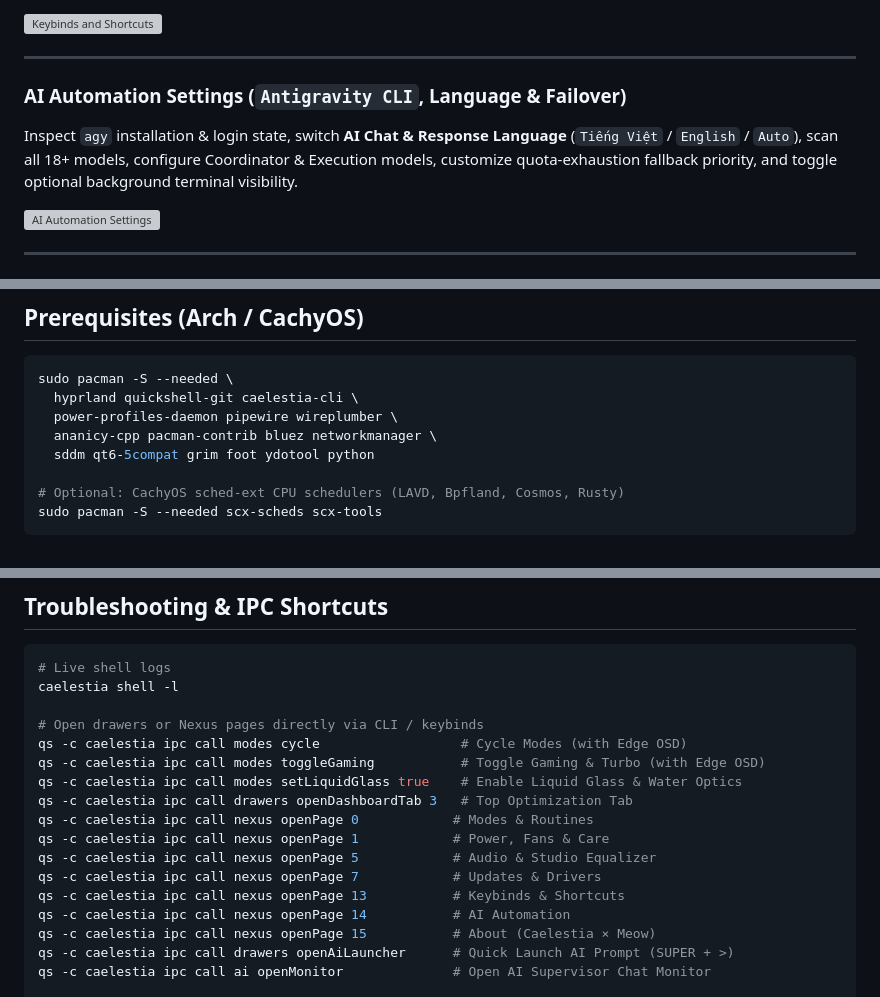
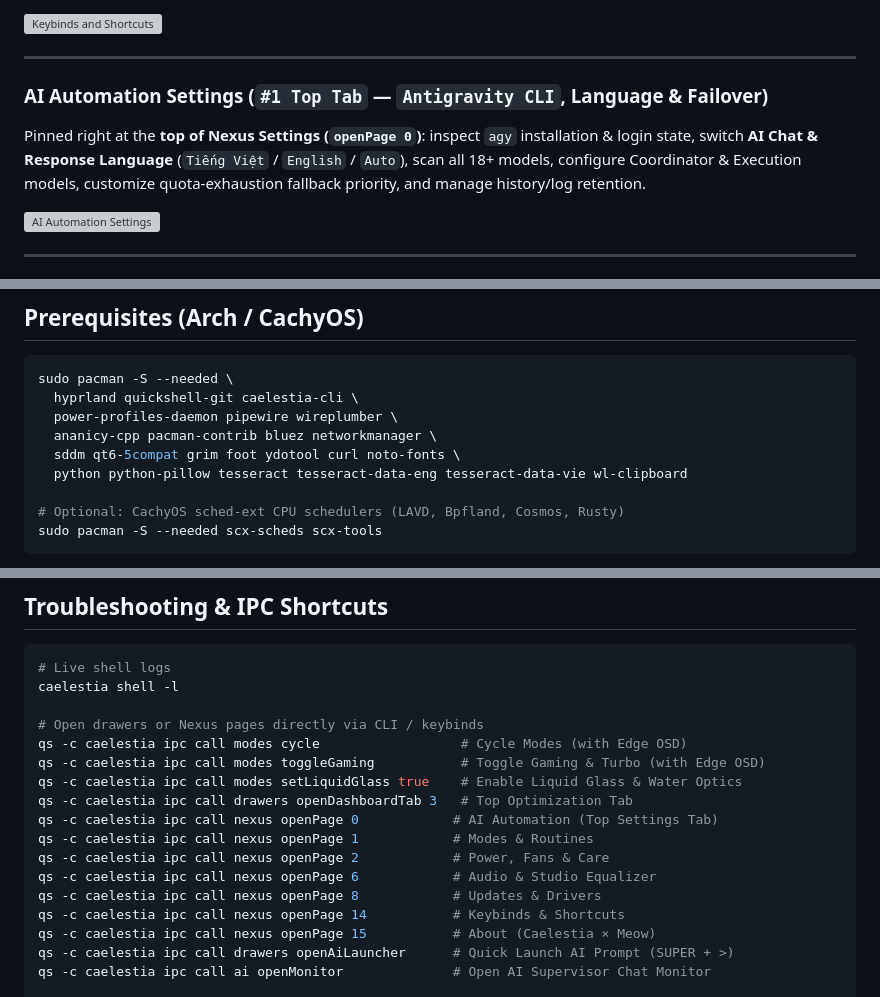
Before and after one commit to NCH2024/Caelestia-NCH2024, a Markdown page: README.md, 3 parts joined by grey strips. Drawn GitHub-style; grey boxes are pictures that could not be loaded.

```diff
--- a/README.md
+++ b/README.md
@@ -127,8 +150,8 @@ Search all active Hyprland hotkeys or visually create custom shortcuts mapped to
 
 ---
 
-### AI Automation Settings (`Antigravity CLI`, Language & Failover)
-Inspect `agy` installation & login state, switch **AI Chat & Response Language** (`Tiếng Việt` / `English` / `Auto`), scan all 18+ models, configure Coordinator & Execution models, customize quota-exhaustion fallback priority, and toggle optional background terminal visibility.
+### AI Automation Settings (`#1 Top Tab` — `Antigravity CLI`, Language & Failover)
+Pinned right at the **top of Nexus Settings (`openPage 0`)**: inspect `agy` installation & login state, switch **AI Chat & Response Language** (`Tiếng Việt` / `English` / `Auto`), scan all 18+ models, configure Coordinator & Execution models, customize quota-exhaustion fallback priority, and manage history/log retention.
 
 ![AI Automation Settings](assets/screenshots/ai-settings.png)
 
@@ -176,7 +199,8 @@ sudo pacman -S --needed \
   hyprland quickshell-git caelestia-cli \
   power-profiles-daemon pipewire wireplumber \
   ananicy-cpp pacman-contrib bluez networkmanager \
-  sddm qt6-5compat grim foot ydotool python
+  sddm qt6-5compat grim foot ydotool curl noto-fonts \
+  python python-pillow tesseract tesseract-data-eng tesseract-data-vie wl-clipboard
 
 # Optional: CachyOS sched-ext CPU schedulers (LAVD, Bpfland, Cosmos, Rusty)
 sudo pacman -S --needed scx-scheds scx-tools
@@ -250,12 +274,12 @@ qs -c caelestia ipc call modes cycle                  # Cycle Modes (with Edge O
 qs -c caelestia ipc call modes toggleGaming           # Toggle Gaming & Turbo (with Edge OSD)
 qs -c caelestia ipc call modes setLiquidGlass true    # Enable Liquid Glass & Water Optics
 qs -c caelestia ipc call drawers openDashboardTab 3   # Top Optimization Tab
-qs -c caelestia ipc call nexus openPage 0            # Modes & Routines
-qs -c caelestia ipc call nexus openPage 1            # Power, Fans & Care
-qs -c caelestia ipc call nexus openPage 5            # Audio & Studio Equalizer
-qs -c caelestia ipc call nexus openPage 7            # Updates & Drivers
-qs -c caelestia ipc call nexus openPage 13           # Keybinds & Shortcuts
-qs -c caelestia ipc call nexus openPage 14           # AI Automation
+qs -c caelestia ipc call nexus openPage 0            # AI Automation (Top Settings Tab)
+qs -c caelestia ipc call nexus openPage 1            # Modes & Routines
+qs -c caelestia ipc call nexus openPage 2            # Power, Fans & Care
+qs -c caelestia ipc call nexus openPage 6            # Audio & Studio Equalizer
+qs -c caelestia ipc call nexus openPage 8            # Updates & Drivers
+qs -c caelestia ipc call nexus openPage 14           # Keybinds & Shortcuts
 qs -c caelestia ipc call nexus openPage 15           # About (Caelestia × Meow)
 qs -c caelestia ipc call drawers openAiLauncher      # Quick Launch AI Prompt (SUPER + >)
 qs -c caelestia ipc call ai openMonitor              # Open AI Supervisor Chat Monitor
```
Also changed, not shown: other parts of README.md (+24 -1 lines), assets/screenshots/ai-demo.gif (added), 18 other files.
